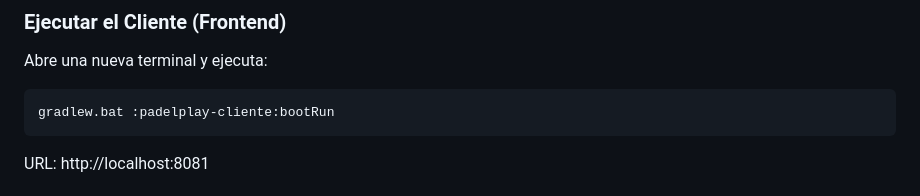
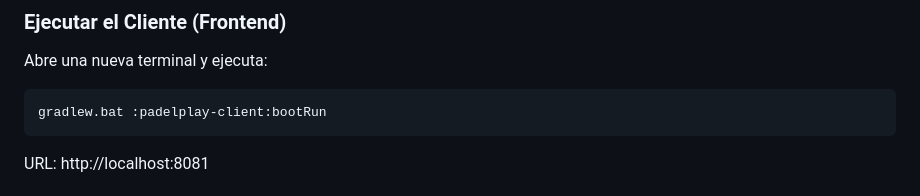
Before and after one commit to rafaelcab/padelPlay, a Markdown page: README.md, the part around the change. Rendered like a GitHub page.

Commit message:
Creacion de Rama

````diff
--- a/README.md
+++ b/README.md
@@ -60,7 +60,7 @@ URL: http://localhost:8080
 Abre una nueva terminal y ejecuta:
 
 ```
-gradlew.bat :padelplay-cliente:bootRun
+gradlew.bat :padelplay-client:bootRun
 ```
 
 URL: http://localhost:8081
````
